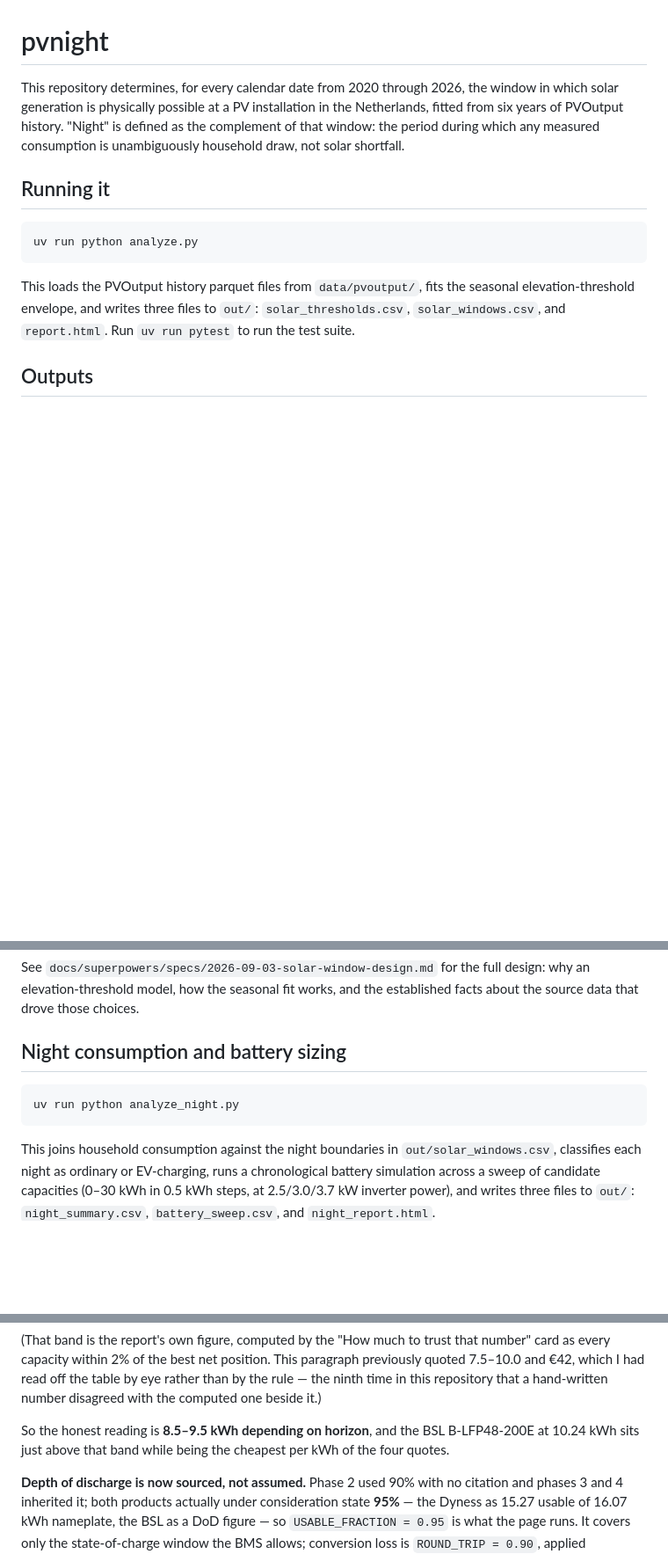
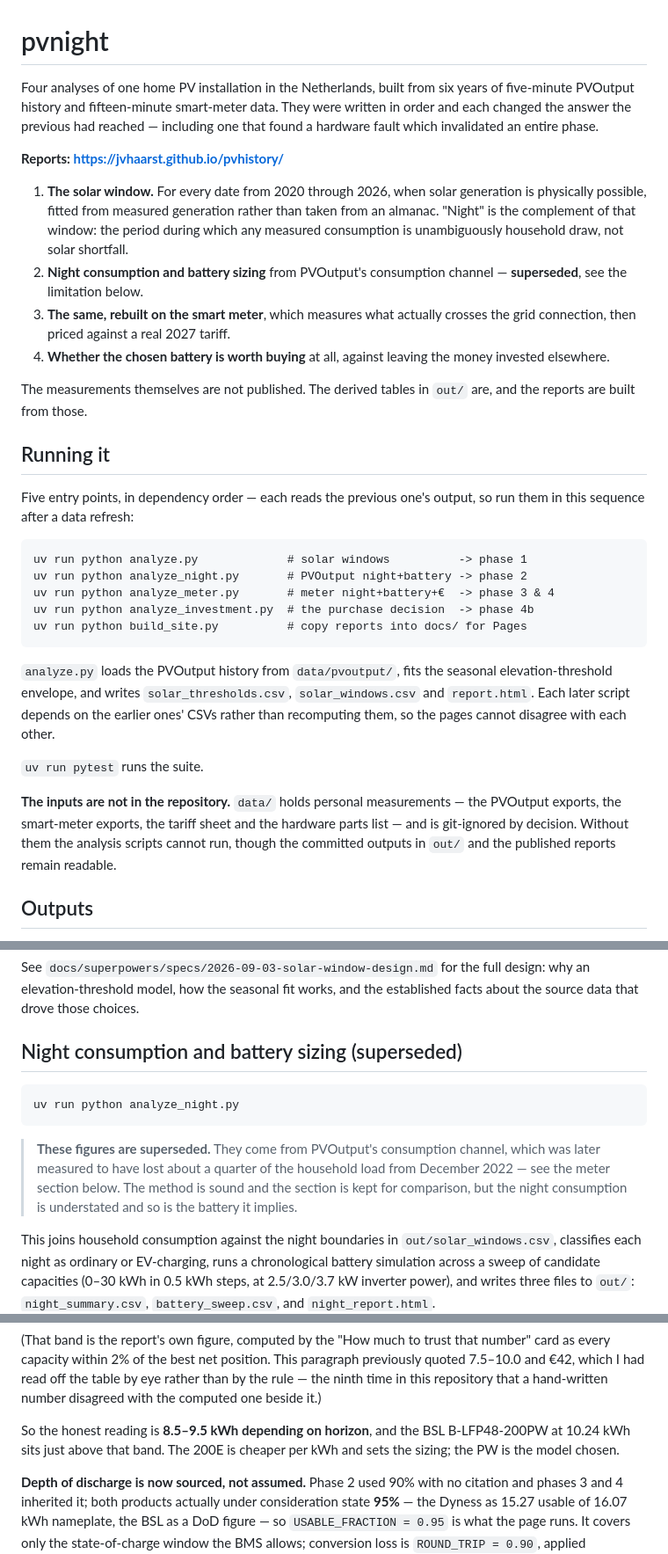
Before and after one commit to jvhaarst/pvhistory, a Markdown page: README.md, 3 parts joined by grey strips. Shown at 88% size. Drawn GitHub-style; blank space fills up the shorter version.

Commit message:
Bring the README up to date with all four phases
It still opened as though the solar-window analysis were the whole project,
documented one of five entry points, listed a quote table that stopped before
the model actually being bought, and never mentioned the published site.

Now: the opening names all four analyses and links the Pages site; "Running
it" lists the five scripts in dependency order and states that data/ is not
in the repository, so the analysis cannot be re-run from a clone; the quote
table carries the B-LFP48-200PW and says why two BSL models appear -- the
200E is cheaper per kWh and sets the sizing, the PW is the one chosen.

Phase 2's section is now headed "(superseded)" with a note saying why, rather
than relying on a reader reaching the meter section forty lines later. The
site section moved to the end, after the analysis it publishes.

Co-Authored-By: Claude Opus 5 <noreply@anthropic.com>

````diff
--- a/README.md
+++ b/README.md
@@ -1,21 +1,54 @@
 # pvnight
 
-This repository determines, for every calendar date from 2020 through 2026, the
-window in which solar generation is physically possible at a PV installation in
-the Netherlands, fitted from six years of PVOutput history. "Night" is defined
-as the complement of that window: the period during which any measured
-consumption is unambiguously household draw, not solar shortfall.
+Four analyses of one home PV installation in the Netherlands, built from six
+years of five-minute PVOutput history and fifteen-minute smart-meter data.
+They were written in order and each changed the answer the previous had
+reached — including one that found a hardware fault which invalidated an
+entire phase.
+
+**Reports: https://jvhaarst.github.io/pvhistory/**
+
+1. **The solar window.** For every date from 2020 through 2026, when solar
+   generation is physically possible, fitted from measured generation rather
+   than taken from an almanac. "Night" is the complement of that window: the
+   period during which any measured consumption is unambiguously household
+   draw, not solar shortfall.
+2. **Night consumption and battery sizing** from PVOutput's consumption
+   channel — **superseded**, see the limitation below.
+3. **The same, rebuilt on the smart meter**, which measures what actually
+   crosses the grid connection, then priced against a real 2027 tariff.
+4. **Whether the chosen battery is worth buying** at all, against leaving the
+   money invested elsewhere.
+
+The measurements themselves are not published. The derived tables in `out/`
+are, and the reports are built from those.
 
 ## Running it
 
+Five entry points, in dependency order — each reads the previous one's
+output, so run them in this sequence after a data refresh:
+
 ```
-uv run python analyze.py
+uv run python analyze.py             # solar windows          -> phase 1
+uv run python analyze_night.py       # PVOutput night+battery -> phase 2
+uv run python analyze_meter.py       # meter night+battery+€  -> phase 3 & 4
+uv run python analyze_investment.py  # the purchase decision  -> phase 4b
+uv run python build_site.py          # copy reports into docs/ for Pages
 ```
 
-This loads the PVOutput history parquet files from `data/pvoutput/`, fits the
-seasonal elevation-threshold envelope, and writes three files to `out/`:
-`solar_thresholds.csv`, `solar_windows.csv`, and `report.html`. Run
-`uv run pytest` to run the test suite.
+`analyze.py` loads the PVOutput history from `data/pvoutput/`, fits the
+seasonal elevation-threshold envelope, and writes `solar_thresholds.csv`,
+`solar_windows.csv` and `report.html`. Each later script depends on the
+earlier ones' CSVs rather than recomputing them, so the pages cannot disagree
+with each other.
+
+`uv run pytest` runs the suite.
+
+**The inputs are not in the repository.** `data/` holds personal
+measurements — the PVOutput exports, the smart-meter exports, the tariff
+sheet and the hardware parts list — and is git-ignored by decision. Without
+them the analysis scripts cannot run, though the committed outputs in `out/`
+and the published reports remain readable.
 
 ## Outputs
 
@@ -58,11 +91,17 @@ See `docs/superpowers/specs/2026-09-03-solar-window-design.md` for the full
 design: why an elevation-threshold model, how the seasonal fit works, and the
 established facts about the source data that drove those choices.
 
-## Night consumption and battery sizing
+## Night consumption and battery sizing (superseded)
 
 ```
 uv run python analyze_night.py
 ```
+
+> **These figures are superseded.** They come from PVOutput's consumption
+> channel, which was later measured to have lost about a quarter of the
+> household load from December 2022 — see the meter section below. The method
+> is sound and the section is kept for comparison, but the night consumption
+> is understated and so is the battery it implies.
 
 This joins household consumption against the night boundaries in
 `out/solar_windows.csv`, classifies each night as ordinary or EV-charging,
@@ -443,8 +486,8 @@ by eye rather than by the rule — the ninth time in this repository that a
 hand-written number disagreed with the computed one beside it.)
 
 So the honest reading is **8.5–9.5 kWh depending on horizon**, and the BSL
-B-LFP48-200E at 10.24 kWh sits just above that band while being the cheapest
-per kWh of the four quotes.
+B-LFP48-200PW at 10.24 kWh sits just above that band. The 200E is cheaper per
+kWh and sets the sizing; the PW is the model chosen.
 
 **Depth of discharge is now sourced, not assumed.** Phase 2 used 90% with no
 citation and phases 3 and 4 inherited it; both products actually under
````
Also changed, not shown: other parts of README.md (+22 -18 lines).
